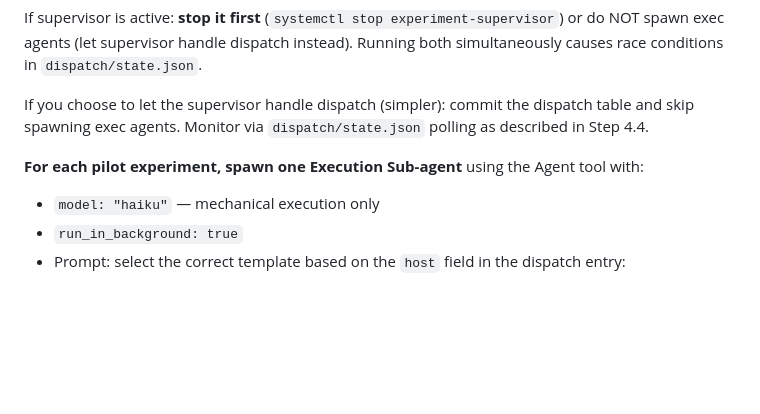
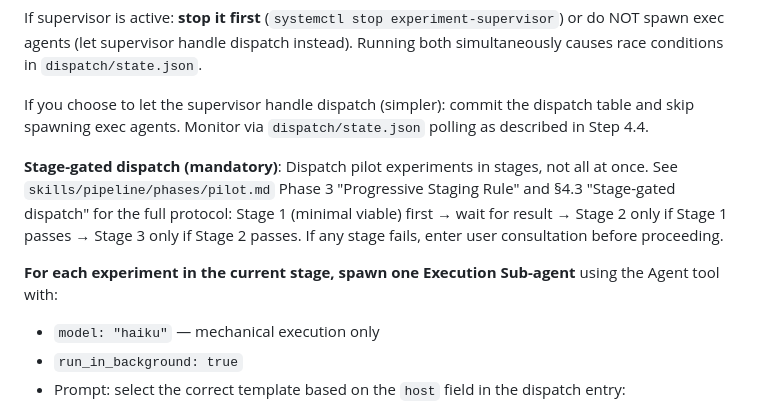
Before and after one commit to Linwei94/claude-auto-research, a Markdown page: skills/lab/SKILL.md, the part around the change. GitHub-like rendering; blank space fills up the shorter version.

Commit message:
Add progressive staged dispatch and user consultation gate to pilot phase
- Phase 3: add Progressive Staging Rule (Stage 1=minimal viable <1h,
  Stage 2=small-scale full, Stage 3=large-scale subset); dispatch is
  now stage-gated instead of all-at-once
- Add `stage` field to dispatch entry format
- Stage 1 failure immediately pauses and asks user before any iteration
- Phase 5: add §5.0 User Consultation Gate — agent must ask user after
  each failing iteration before auto-rollback; never silently give up
- SKILL.md Step 4.3: note stage-gated dispatch, reference pilot.md

Co-Authored-By: Claude Sonnet 4.6 <noreply@anthropic.com>

```diff
--- a/skills/lab/SKILL.md
+++ b/skills/lab/SKILL.md
@@ -319,7 +319,9 @@ If supervisor is active: **stop it first** (`systemctl stop experiment-superviso
 
 If you choose to let the supervisor handle dispatch (simpler): commit the dispatch table and skip spawning exec agents. Monitor via `dispatch/state.json` polling as described in Step 4.4.
 
-**For each pilot experiment, spawn one Execution Sub-agent** using the Agent tool with:
+**Stage-gated dispatch (mandatory)**: Dispatch pilot experiments in stages, not all at once. See `skills/pipeline/phases/pilot.md` Phase 3 "Progressive Staging Rule" and §4.3 "Stage-gated dispatch" for the full protocol: Stage 1 (minimal viable) first → wait for result → Stage 2 only if Stage 1 passes → Stage 3 only if Stage 2 passes. If any stage fails, enter user consultation before proceeding.
+
+**For each experiment in the current stage, spawn one Execution Sub-agent** using the Agent tool with:
 - `model: "haiku"` — mechanical execution only
 - `run_in_background: true`
 - Prompt: select the correct template based on the `host` field in the dispatch entry:
```
Also changed, not shown: 1 other file.
